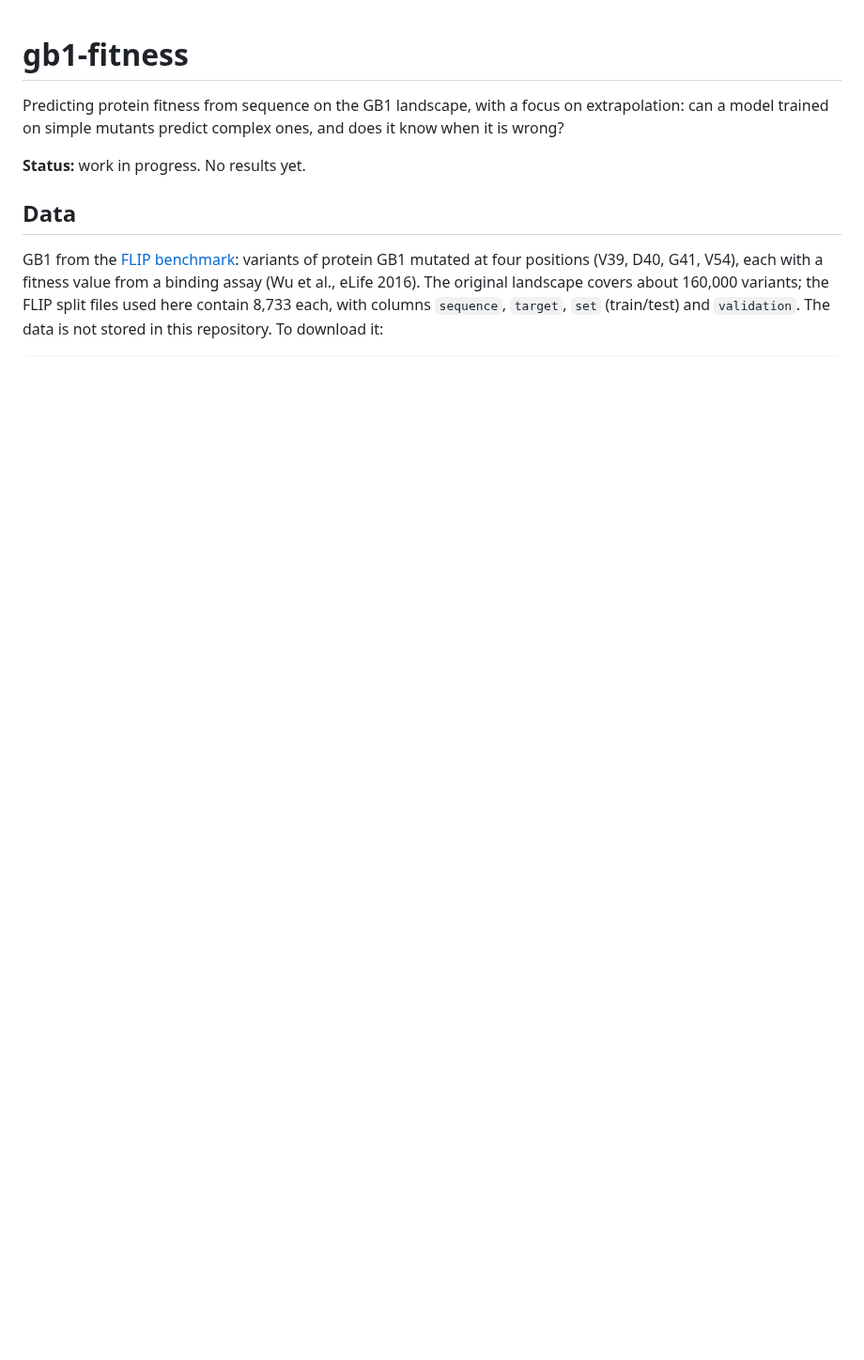
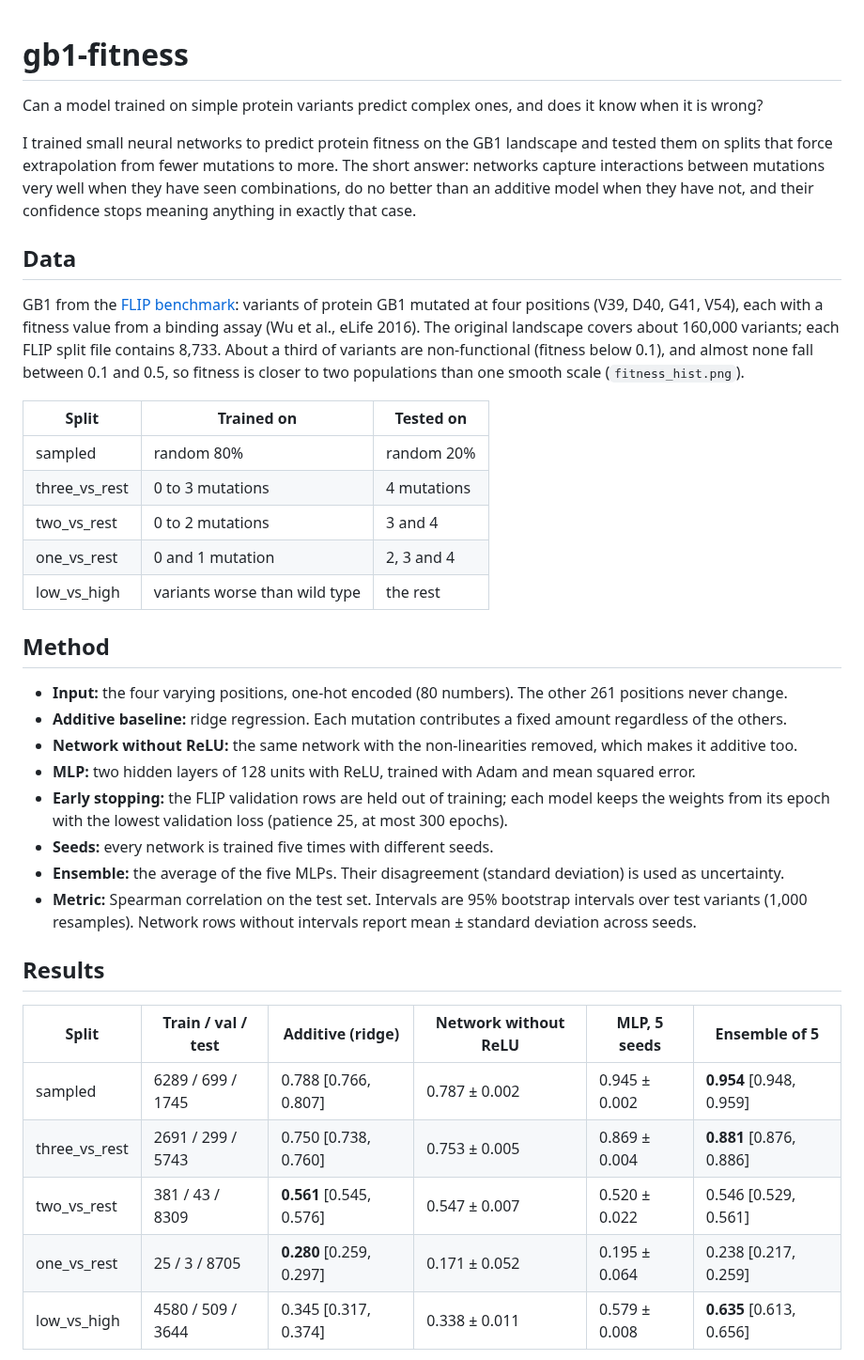
Before and after one commit to Aditya-galaxy/gb1-fitness, a Markdown page: README.md, the part around one of its changes. Shown at 94% size. Rendered like a GitHub page; blank space fills up the shorter version.

```diff
--- a/README.md
+++ b/README.md
@@ -1,16 +1,49 @@
 # gb1-fitness
 
-Predicting protein fitness from sequence on the GB1 landscape, with a focus on
-extrapolation: can a model trained on simple mutants predict complex ones, and
-does it know when it is wrong?
+Can a model trained on simple protein variants predict complex ones, and does it know when it is wrong?
 
-**Status:** work in progress. No results yet.
+I trained small neural networks to predict protein fitness on the GB1 landscape and tested them
+on splits that force extrapolation from fewer mutations to more. The short answer: networks capture
+interactions between mutations very well when they have seen combinations, do no better than an
+additive model when they have not, and their confidence stops meaning anything in exactly that case.
 
 ## Data
 
-GB1 from the [FLIP benchmark](https://github.com/J-SNACKKB/FLIP/tree/main/splits/gb1):
-variants of protein GB1 mutated at four positions (V39, D40, G41, V54), each with a
-fitness value from a binding assay (Wu et al., eLife 2016). The original landscape
-covers about 160,000 variants; the FLIP split files used here contain 8,733 each,
-with columns `sequence`, `target`, `set` (train/test) and `validation`.
-The data is not stored in this repository. To download it:
+GB1 from the [FLIP benchmark](https://github.com/J-SNACKKB/FLIP/tree/main/splits/gb1): variants of
+protein GB1 mutated at four positions (V39, D40, G41, V54), each with a fitness value from a binding
+assay (Wu et al., eLife 2016). The original landscape covers about 160,000 variants; each FLIP split
+file contains 8,733. About a third of variants are non-functional (fitness below 0.1), and almost none
+fall between 0.1 and 0.5, so fitness is closer to two populations than one smooth scale
+(`fitness_hist.png`).
+
+| Split | Trained on | Tested on |
+|---|---|---|
+| sampled | random 80% | random 20% |
+| three_vs_rest | 0 to 3 mutations | 4 mutations |
+| two_vs_rest | 0 to 2 mutations | 3 and 4 |
+| one_vs_rest | 0 and 1 mutation | 2, 3 and 4 |
+| low_vs_high | variants worse than wild type | the rest |
+
+## Method
+
+- **Input:** the four varying positions, one-hot encoded (80 numbers). The other 261 positions never change.
+- **Additive baseline:** ridge regression. Each mutation contributes a fixed amount regardless of the others.
+- **Network without ReLU:** the same network with the non-linearities removed, which makes it additive too.
+- **MLP:** two hidden layers of 128 units with ReLU, trained with Adam and mean squared error.
+- **Early stopping:** the FLIP validation rows are held out of training; each model keeps the weights
+  from its epoch with the lowest validation loss (patience 25, at most 300 epochs).
+- **Seeds:** every network is trained five times with different seeds.
+- **Ensemble:** the average of the five MLPs. Their disagreement (standard deviation) is used as uncertainty.
+- **Metric:** Spearman correlation on the test set. Intervals are 95% bootstrap intervals over test
+  variants (1,000 resamples). Network rows without intervals report mean ± standard deviation across seeds.
+
+## Results
+
+| Split | Train / val / test | Additive (ridge) | Network without ReLU | MLP, 5 seeds | Ensemble of 5 |
+|---|---|---|---|---|---|
+| sampled | 6289 / 699 / 1745 | 0.788 [0.766, 0.807] | 0.787 ± 0.002 | 0.945 ± 0.002 | **0.954** [0.948, 0.959] |
+| three_vs_rest | 2691 / 299 / 5743 | 0.750 [0.738, 0.760] | 0.753 ± 0.005 | 0.869 ± 0.004 | **0.881** [0.876, 0.886] |
+| two_vs_rest | 381 / 43 / 8309 | **0.561** [0.545, 0.576] | 0.547 ± 0.007 | 0.520 ± 0.022 | 0.546 [0.529, 0.561] |
+| one_vs_rest | 25 / 3 / 8705 | **0.280** [0.259, 0.297] | 0.171 ± 0.052 | 0.195 ± 0.064 | 0.238 [0.217, 0.259] |
+| low_vs_high | 4580 / 509 / 3644 | 0.345 [0.317, 0.374] | 0.338 ± 0.011 | 0.579 ± 0.008 | **0.635** [0.613, 0.656] |
+
```
Also changed, not shown: other parts of README.md (+42 -16 lines), results/table.md (added, +7 -0 lines), fitness_hist.png (added), results/uncertainty.png (added), 7 other files.
